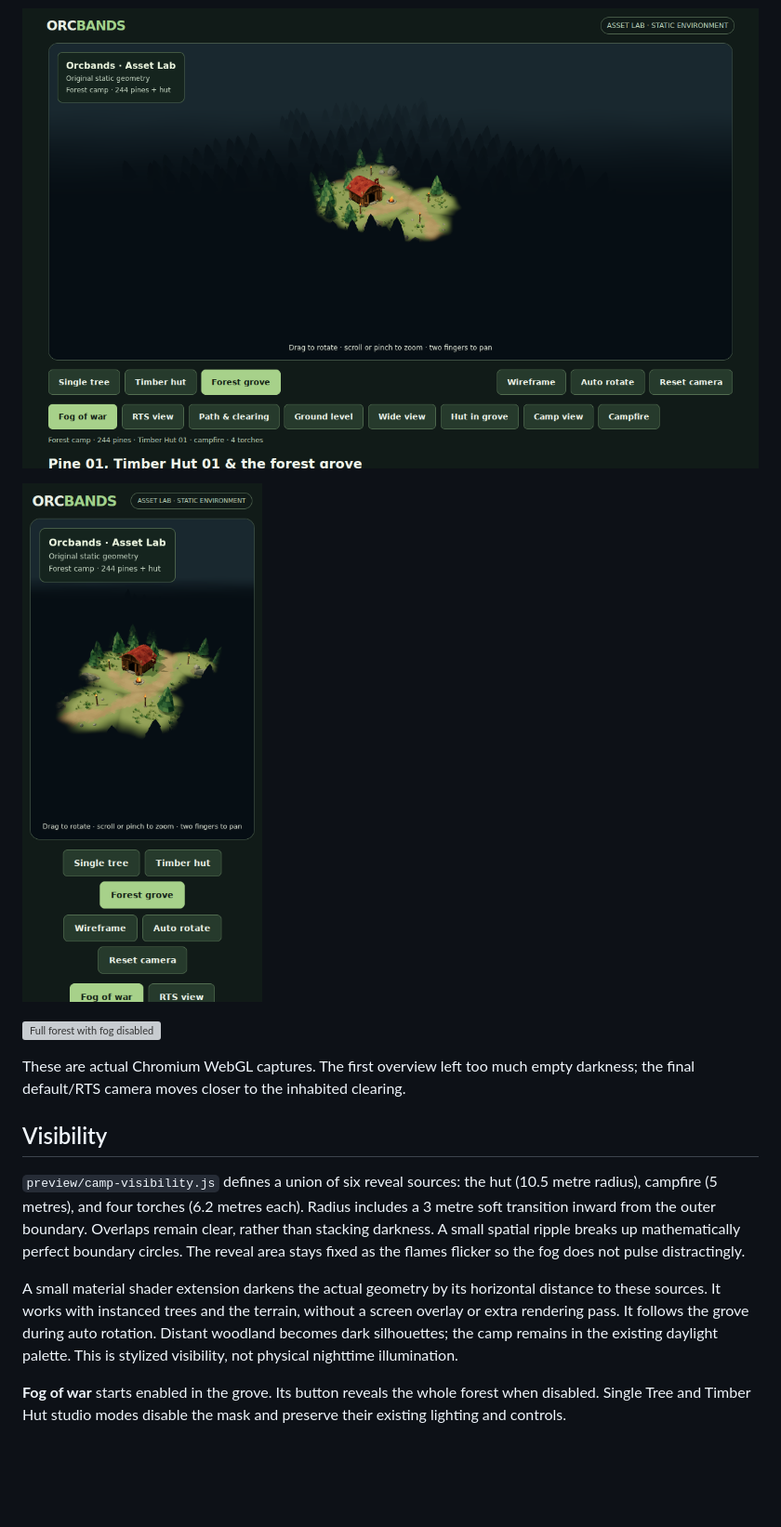
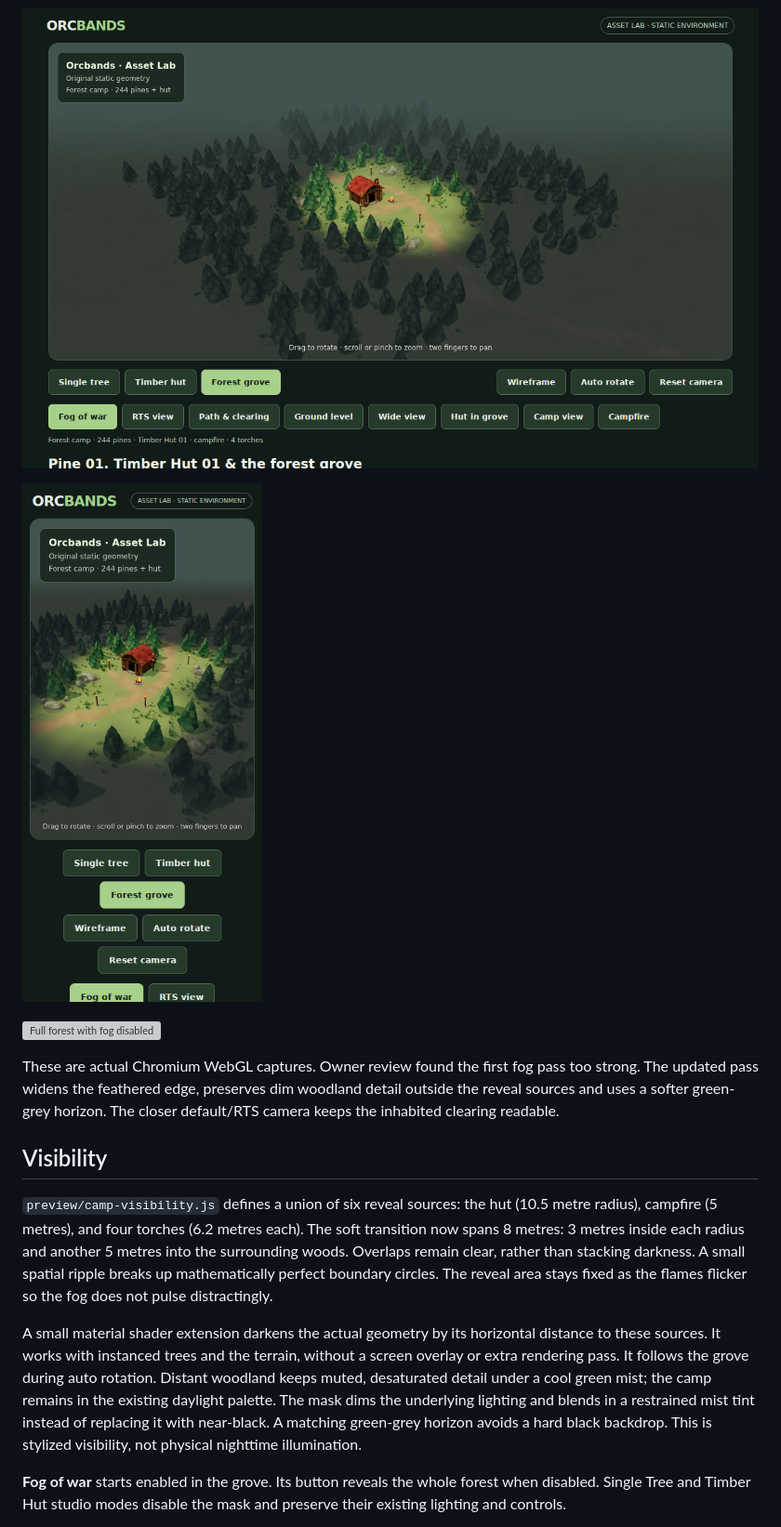
Before and after one commit to cubitouch/Orcbands, a Markdown page: docs/torches-fog.md, the part around the change. Shown: that part at 93% size. Rendered like a GitHub page; pictures changed too: docs/reviews/torches-fog/grove-mobile.png, docs/reviews/torches-fog/grove-wide.png; blank space fills up the shorter version; grey boxes are pictures that could not be loaded.

Commit message:
Soften camp fog with broader falloff and muted woodland detail

```diff
--- a/docs/torches-fog.md
+++ b/docs/torches-fog.md
@@ -16,13 +16,13 @@ Four original timber-and-iron torches mark the camp's foot trails. Each has a bu
 
 ![Full forest with fog disabled](reviews/torches-fog/grove-fog-off.png)
 
-These are actual Chromium WebGL captures. The first overview left too much empty darkness; the final default/RTS camera moves closer to the inhabited clearing.
+These are actual Chromium WebGL captures. Owner review found the first fog pass too strong. The updated pass widens the feathered edge, preserves dim woodland detail outside the reveal sources and uses a softer green-grey horizon. The closer default/RTS camera keeps the inhabited clearing readable.
 
 ## Visibility
 
-`preview/camp-visibility.js` defines a union of six reveal sources: the hut (10.5 metre radius), campfire (5 metres), and four torches (6.2 metres each). Radius includes a 3 metre soft transition inward from the outer boundary. Overlaps remain clear, rather than stacking darkness. A small spatial ripple breaks up mathematically perfect boundary circles. The reveal area stays fixed as the flames flicker so the fog does not pulse distractingly.
+`preview/camp-visibility.js` defines a union of six reveal sources: the hut (10.5 metre radius), campfire (5 metres), and four torches (6.2 metres each). The soft transition now spans 8 metres: 3 metres inside each radius and another 5 metres into the surrounding woods. Overlaps remain clear, rather than stacking darkness. A small spatial ripple breaks up mathematically perfect boundary circles. The reveal area stays fixed as the flames flicker so the fog does not pulse distractingly.
 
-A small material shader extension darkens the actual geometry by its horizontal distance to these sources. It works with instanced trees and the terrain, without a screen overlay or extra rendering pass. It follows the grove during auto rotation. Distant woodland becomes dark silhouettes; the camp remains in the existing daylight palette. This is stylized visibility, not physical nighttime illumination.
+A small material shader extension darkens the actual geometry by its horizontal distance to these sources. It works with instanced trees and the terrain, without a screen overlay or extra rendering pass. It follows the grove during auto rotation. Distant woodland keeps muted, desaturated detail under a cool green mist; the camp remains in the existing daylight palette. The mask dims the underlying lighting and blends in a restrained mist tint instead of replacing it with near-black. A matching green-grey horizon avoids a hard black backdrop. This is stylized visibility, not physical nighttime illumination.
 
 **Fog of war** starts enabled in the grove. Its button reveals the whole forest when disabled. Single Tree and Timber Hut studio modes disable the mask and preserve their existing lighting and controls.
 
```
Also changed, not shown: docs/reviews/torches-fog/grove-low.png, docs/reviews/torches-fog/grove-overall.png, docs/reviews/torches-fog/grove-path.png, 5 other files.
